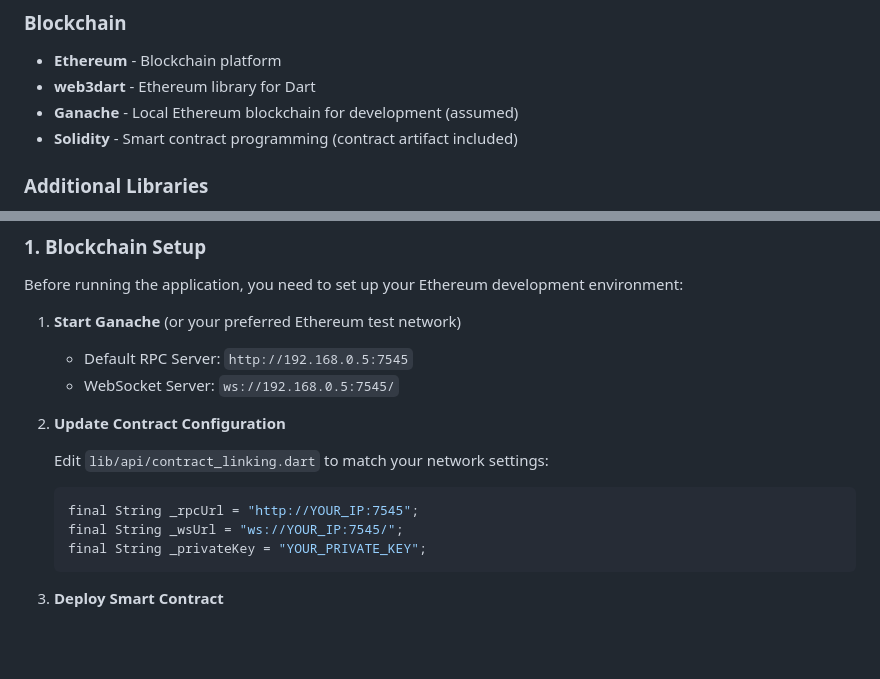
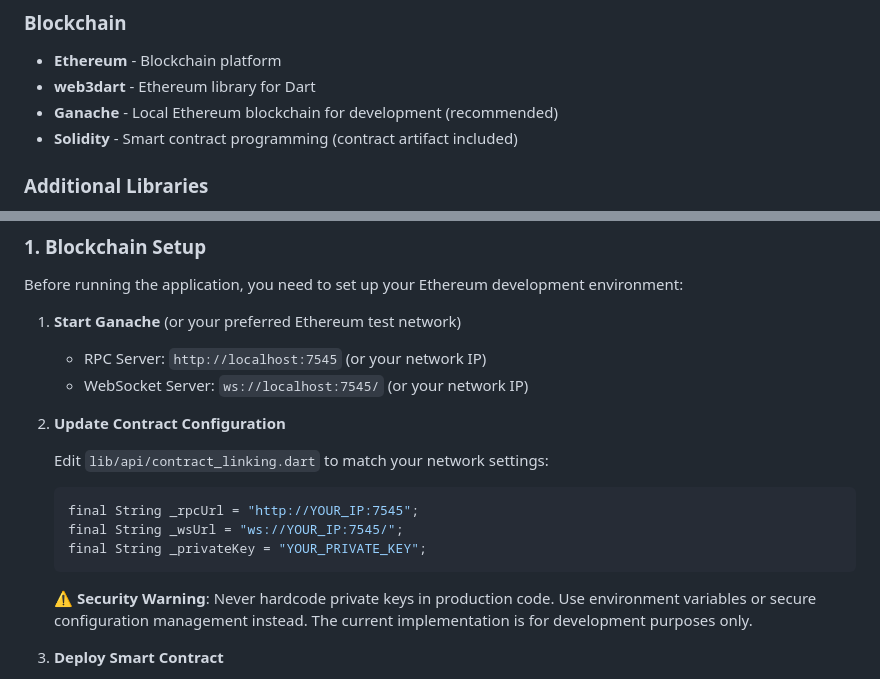
Before and after one commit to Itsmegaurav47/vaccine--certificate, a Markdown page: README.md, 2 parts joined by grey strips. Drawn GitHub-style; blank space fills up the shorter version.

Commit message:
Address code review feedback - improve security warnings and clarity
Co-authored-by: Itsmegaurav47 <179504127+Itsmegaurav47@users.noreply.github.com>

````diff
--- a/README.md
+++ b/README.md
@@ -42,7 +42,7 @@ The Vaccine Certificate application leverages blockchain technology to create an
 ### Blockchain
 - **Ethereum** - Blockchain platform
 - **web3dart** - Ethereum library for Dart
-- **Ganache** - Local Ethereum blockchain for development (assumed)
+- **Ganache** - Local Ethereum blockchain for development (recommended)
 - **Solidity** - Smart contract programming (contract artifact included)
 
 ### Additional Libraries
@@ -90,8 +90,8 @@ Before you begin, ensure you have the following installed:
 Before running the application, you need to set up your Ethereum development environment:
 
 1. **Start Ganache** (or your preferred Ethereum test network)
-   - Default RPC Server: `http://192.168.0.5:7545`
-   - WebSocket Server: `ws://192.168.0.5:7545/`
+   - RPC Server: `http://localhost:7545` (or your network IP)
+   - WebSocket Server: `ws://localhost:7545/` (or your network IP)
 
 2. **Update Contract Configuration**
 
@@ -101,6 +101,8 @@ Before running the application, you need to set up your Ethereum development env
    final String _wsUrl = "ws://YOUR_IP:7545/";
    final String _privateKey = "YOUR_PRIVATE_KEY";
    ```
+
+   **⚠️ Security Warning**: Never hardcode private keys in production code. Use environment variables or secure configuration management instead. The current implementation is for development purposes only.
 
 3. **Deploy Smart Contract**
    - The contract ABI is located in `assets/Vaccination.json`
````
